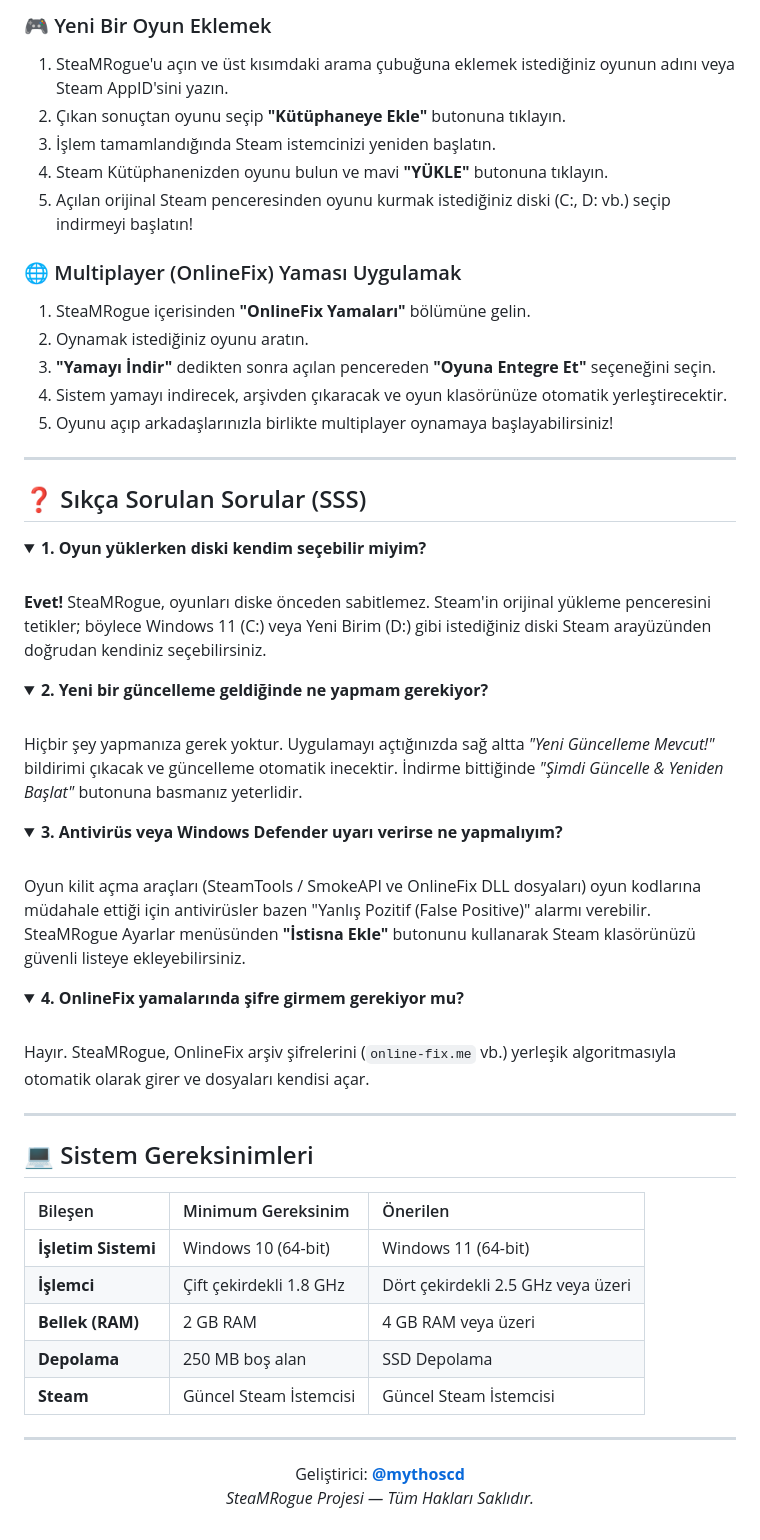
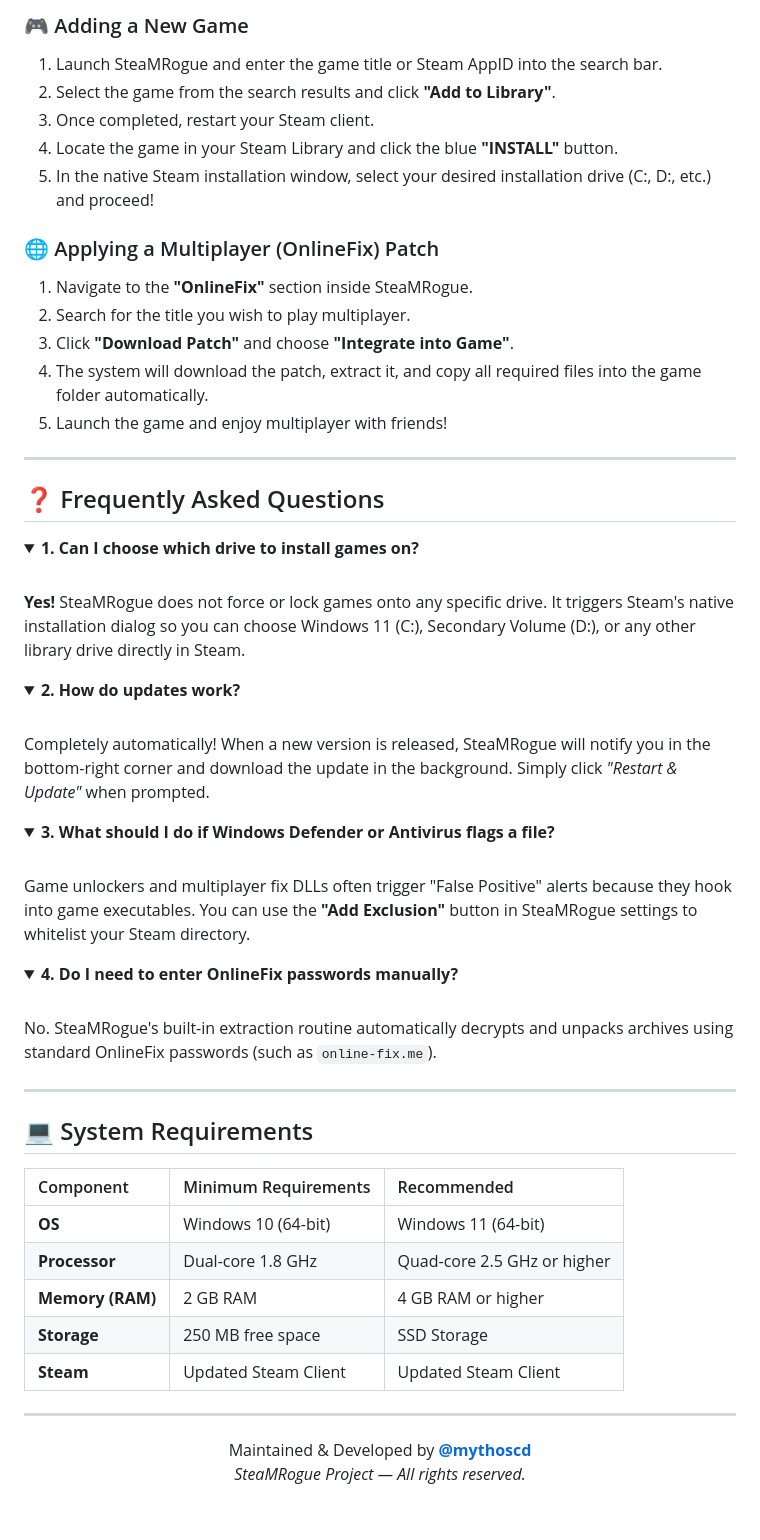
Before and after one commit to mythoscd/SteaMRogue, a Markdown page: README.md, the part around one of its changes. Rendered like a GitHub page; folded sections open.

```diff
--- a/README.md
+++ b/README.md
@@ -65,63 +65,63 @@
 
-### 🎮 Yeni Bir Oyun Eklemek
-1. SteaMRogue'u açın ve üst kısımdaki arama çubuğuna eklemek istediğiniz oyunun adını veya Steam AppID'sini yazın.
-2. Çıkan sonuçtan oyunu seçip **"Kütüphaneye Ekle"** butonuna tıklayın.
-3. İşlem tamamlandığında Steam istemcinizi yeniden başlatın.
-4. Steam Kütüphanenizden oyunu bulun ve mavi **"YÜKLE"** butonuna tıklayın.
-5. Açılan orijinal Steam penceresinden oyunu kurmak istediğiniz diski (C:, D: vb.) seçip indirmeyi başlatın!
+### 🎮 Adding a New Game
+1. Launch SteaMRogue and enter the game title or Steam AppID into the search bar.
+2. Select the game from the search results and click **"Add to Library"**.
+3. Once completed, restart your Steam client.
+4. Locate the game in your Steam Library and click the blue **"INSTALL"** button.
+5. In the native Steam installation window, select your desired installation drive (C:, D:, etc.) and proceed!
 
-### 🌐 Multiplayer (OnlineFix) Yaması Uygulamak
-1. SteaMRogue içerisinden **"OnlineFix Yamaları"** bölümüne gelin.
-2. Oynamak istediğiniz oyunu aratın.
-3. **"Yamayı İndir"** dedikten sonra açılan pencereden **"Oyuna Entegre Et"** seçeneğini seçin.
-4. Sistem yamayı indirecek, arşivden çıkaracak ve oyun klasörünüze otomatik yerleştirecektir.
-5. Oyunu açıp arkadaşlarınızla birlikte multiplayer oynamaya başlayabilirsiniz!
+### 🌐 Applying a Multiplayer (OnlineFix) Patch
+1. Navigate to the **"OnlineFix"** section inside SteaMRogue.
+2. Search for the title you wish to play multiplayer.
+3. Click **"Download Patch"** and choose **"Integrate into Game"**.
+4. The system will download the patch, extract it, and copy all required files into the game folder automatically.
+5. Launch the game and enjoy multiplayer with friends!
 
 ---
 
-## ❓ Sıkça Sorulan Sorular (SSS)
+## ❓ Frequently Asked Questions
 
 <details>
-<summary><b>1. Oyun yüklerken diski kendim seçebilir miyim?</b></summary>
+<summary><b>1. Can I choose which drive to install games on?</b></summary>
 <br>
-<b>Evet!</b> SteaMRogue, oyunları diske önceden sabitlemez. Steam'in orijinal yükleme penceresini tetikler; böylece Windows 11 (C:) veya Yeni Birim (D:) gibi istediğiniz diski Steam arayüzünden doğrudan kendiniz seçebilirsiniz.
+<b>Yes!</b> SteaMRogue does not force or lock games onto any specific drive. It triggers Steam's native installation dialog so you can choose Windows 11 (C:), Secondary Volume (D:), or any other library drive directly in Steam.
 </details>
 
 <details>
-<summary><b>2. Yeni bir güncelleme geldiğinde ne yapmam gerekiyor?</b></summary>
+<summary><b>2. How do updates work?</b></summary>
 <br>
-Hiçbir şey yapmanıza gerek yoktur. Uygulamayı açtığınızda sağ altta <i>"Yeni Güncelleme Mevcut!"</i> bildirimi çıkacak ve güncelleme otomatik inecektir. İndirme bittiğinde <i>"Şimdi Güncelle & Yeniden Başlat"</i> butonuna basmanız yeterlidir.
+Completely automatically! When a new version is released, SteaMRogue will notify you in the bottom-right corner and download the update in the background. Simply click <i>"Restart & Update"</i> when prompted.
 </details>
 
 <details>
-<summary><b>3. Antivirüs veya Windows Defender uyarı verirse ne yapmalıyım?</b></summary>
+<summary><b>3. What should I do if Windows Defender or Antivirus flags a file?</b></summary>
 <br>
-Oyun kilit açma araçları (SteamTools / SmokeAPI ve OnlineFix DLL dosyaları) oyun kodlarına müdahale ettiği için antivirüsler bazen "Yanlış Pozitif (False Positive)" alarmı verebilir. SteaMRogue Ayarlar menüsünden <b>"İstisna Ekle"</b> butonunu kullanarak Steam klasörünüzü güvenli listeye ekleyebilirsiniz.
+Game unlockers and multiplayer fix DLLs often trigger "False Positive" alerts because they hook into game executables. You can use the <b>"Add Exclusion"</b> button in SteaMRogue settings to whitelist your Steam directory.
 </details>
 
 <details>
-<summary><b>4. OnlineFix yamalarında şifre girmem gerekiyor mu?</b></summary>
+<summary><b>4. Do I need to enter OnlineFix passwords manually?</b></summary>
 <br>
-Hayır. SteaMRogue, OnlineFix arşiv şifrelerini (<code>online-fix.me</code> vb.) yerleşik algoritmasıyla otomatik olarak girer ve dosyaları kendisi açar.
+No. SteaMRogue's built-in extraction routine automatically decrypts and unpacks archives using standard OnlineFix passwords (such as <code>online-fix.me</code>).
 </details>
 
 ---
 
-## 💻 Sistem Gereksinimleri
+## 💻 System Requirements
 
-| Bileşen | Minimum Gereksinim | Önerilen |
+| Component | Minimum Requirements | Recommended |
 | :--- | :--- | :--- |
-| **İşletim Sistemi** | Windows 10 (64-bit) | Windows 11 (64-bit) |
-| **İşlemci** | Çift çekirdekli 1.8 GHz | Dört çekirdekli 2.5 GHz veya üzeri |
-| **Bellek (RAM)** | 2 GB RAM | 4 GB RAM veya üzeri |
-| **Depolama** | 250 MB boş alan | SSD Depolama |
-| **Steam** | Güncel Steam İstemcisi | Güncel Steam İstemcisi |
+| **OS** | Windows 10 (64-bit) | Windows 11 (64-bit) |
+| **Processor** | Dual-core 1.8 GHz | Quad-core 2.5 GHz or higher |
+| **Memory (RAM)** | 2 GB RAM | 4 GB RAM or higher |
+| **Storage** | 250 MB free space | SSD Storage |
+| **Steam** | Updated Steam Client | Updated Steam Client |
 
 ---
 
 <div align="center">
 
-Geliştirici: **[@mythoscd](https://github.com/mythoscd)**
-*SteaMRogue Projesi — Tüm Hakları Saklıdır.*
+Maintained & Developed by **[@mythoscd](https://github.com/mythoscd)**
+*SteaMRogue Project — All rights reserved.*
 
 </div>
```
Also changed, not shown: other parts of README.md (+36 -36 lines).
